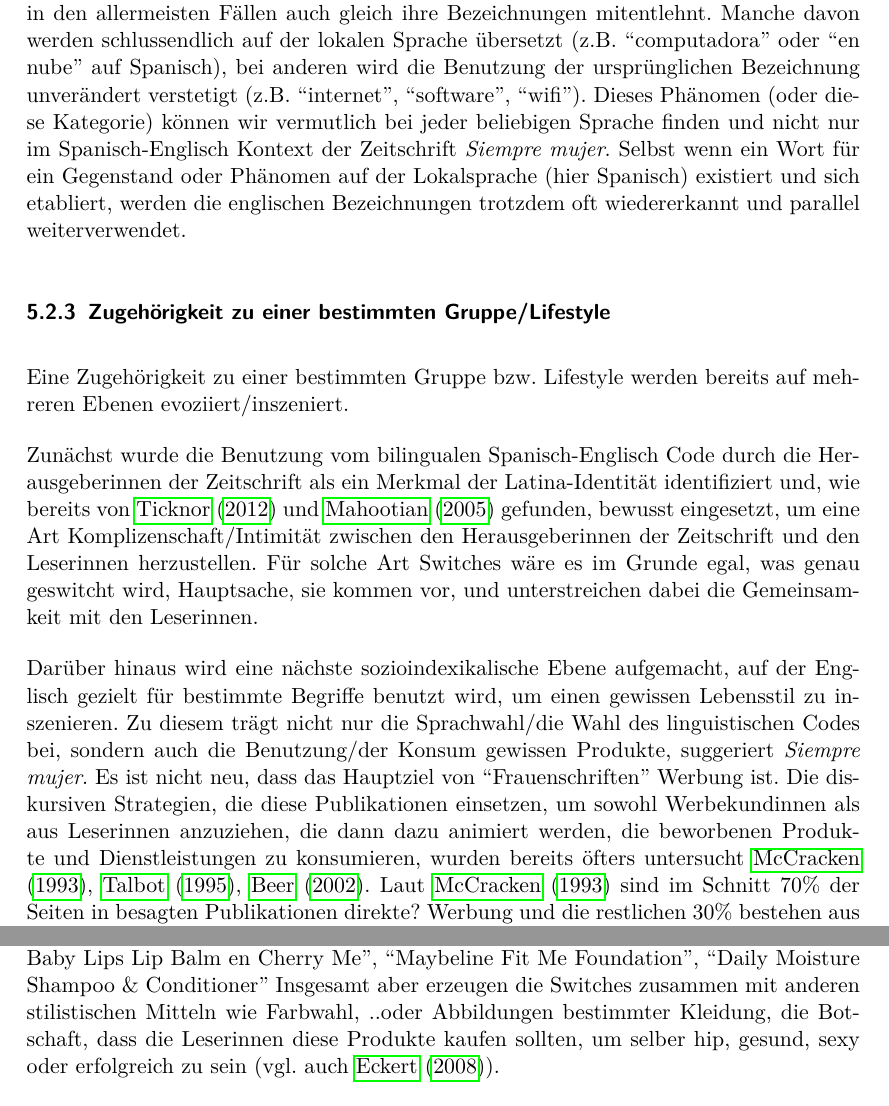
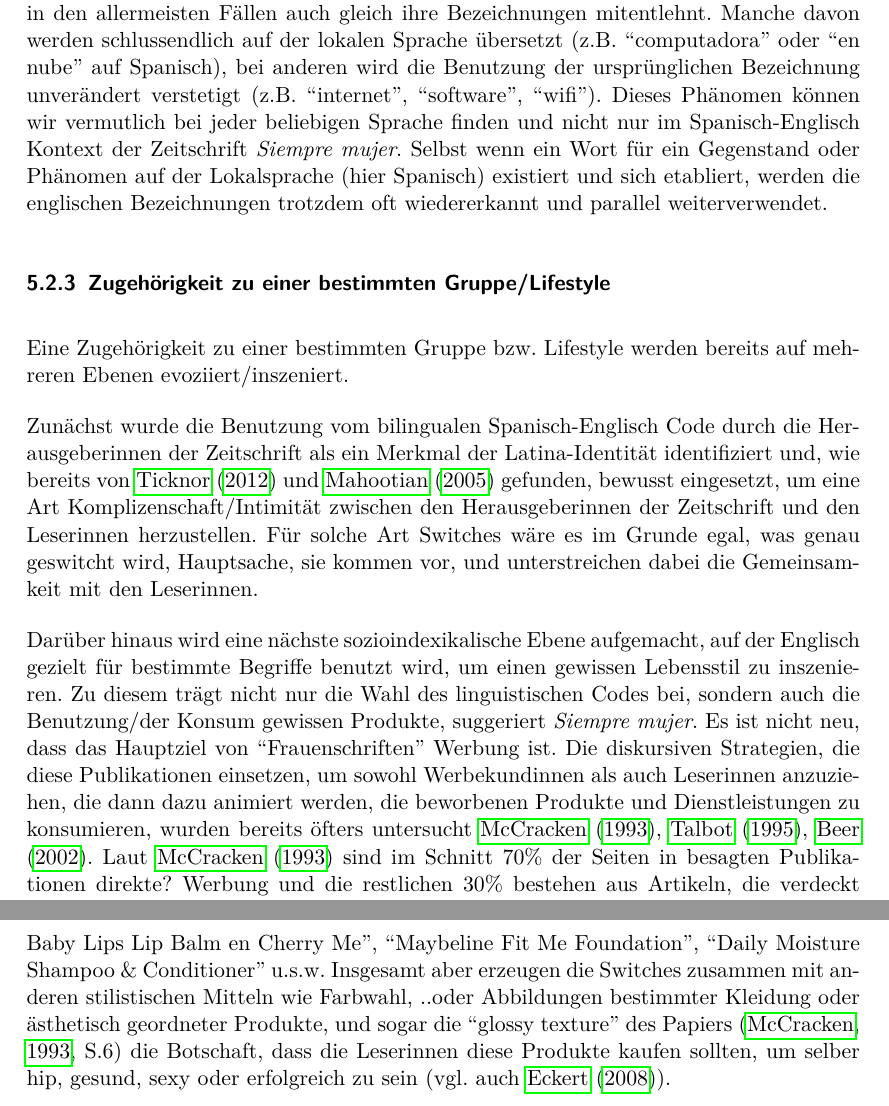
Before and after one commit to lusy/hausarbeiten, a LaTeX document (spanishNYC/hausarbeit/main.tex, which reads spanishNYC/hausarbeit/5-Befunde.tex): two parts of pages 20 and 21 of 24, joined at a grey line, cut so that both start at the same text. Compiled offline with pdfLaTeX.

Commit message:
spanishNYC: Add some stylistic devices to argument

```diff
--- a/spanishNYC/hausarbeit/5-Befunde.tex
+++ b/spanishNYC/hausarbeit/5-Befunde.tex
@@ -131,7 +131,7 @@ Manche davon werden wir nach Mahootian mit dem Fehlen eines exakten Äquivalents
 Einige davon kommen aus dem Feld der neuen Technologien und die entsprechenden Geräte oder Phänomene sind ursprünglich in einer englischsprachigen Umgebung (z.B. in der Sillicon Valley) entstanden und demzufolge wurden auch zunächst (nur) auf Englisch benannt.
 Die Konzepte/Gegenstände wurden von da aus in anderen Teilen der Welt übernommen, und da sie vorher nicht existiert haben, werden in den allermeisten Fällen auch gleich ihre Bezeichnungen mitentlehnt.
 Manche davon werden schlussendlich auf der lokalen Sprache übersetzt (z.B. ``computadora'' oder ``en nube'' auf Spanisch), bei anderen wird die Benutzung der ursprünglichen Bezeichnung unverändert verstetigt (z.B. ``internet'', ``software'', ``wifi'').
-Dieses Phänomen (oder diese Kategorie) können wir vermutlich bei jeder beliebigen Sprache finden und nicht nur im Spanisch-Englisch Kontext der Zeitschrift \textit{Siempre mujer}.
+Dieses Phänomen können wir vermutlich bei jeder beliebigen Sprache finden und nicht nur im Spanisch-Englisch Kontext der Zeitschrift \textit{Siempre mujer}.
 Selbst wenn ein Wort für ein Gegenstand oder Phänomen auf der Lokalsprache (hier Spanisch) existiert und sich etabliert, werden die englischen Bezeichnungen trotzdem oft wiedererkannt und parallel weiterverwendet.
 
 \subsubsection{Zugehörigkeit zu einer bestimmten Gruppe/Lifestyle}
@@ -143,15 +143,16 @@ Für solche Art Switches wäre es im Grunde egal, was genau geswitcht wird, Haup
 
 % n-th order indexicality: Produkte verkaufen
 Darüber hinaus wird eine nächste sozioindexikalische Ebene aufgemacht, auf der Englisch gezielt für bestimmte Begriffe benutzt wird, um einen gewissen Lebensstil zu inszenieren.
-Zu diesem trägt nicht nur die Sprachwahl/die Wahl des linguistischen Codes bei, sondern auch die Benutzung/der Konsum gewissen Produkte, suggeriert \textit{Siempre mujer}.
+Zu diesem trägt nicht nur die Wahl des linguistischen Codes bei, sondern auch die Benutzung/der Konsum gewissen Produkte, suggeriert \textit{Siempre mujer}.
 Es ist nicht neu, dass das Hauptziel von ``Frauenschriften'' Werbung ist.
-Die diskursiven Strategien, die diese Publikationen einsetzen, um sowohl Werbekundinnen als aus Leserinnen anzuziehen, die dann dazu animiert werden, die beworbenen Produkte und Dienstleistungen zu konsumieren, wurden bereits öfters untersucht~\cite{McCracken93},~\cite{Talbot95},~\cite{Beer2002}.
+Die diskursiven Strategien, die diese Publikationen einsetzen, um sowohl Werbekundinnen als auch Leserinnen anzuziehen, die dann dazu animiert werden, die beworbenen Produkte und Dienstleistungen zu konsumieren, wurden bereits öfters untersucht~\cite{McCracken93},~\cite{Talbot95},~\cite{Beer2002}.
 Laut~\cite{McCracken93} sind im Schnitt 70\% der Seiten in besagten Publikationen direkte? Werbung und die restlichen 30\% bestehen aus Artikeln, die verdeckt Werbung für bestimmten Produkte oder deren Herstellerinnen machen oder eine Atmosphäre erzeugen, in der die restliche Werbung des Hefts besonders wirksam in Szene gerückt/gesetzt/geframed wird.
+% Oder: Laut~\cite[S.6]{McCracke93} bestehen bis zu 95\% der besagten Publikationen aus Werbung — neben der direkten Werbung, wird auch der meiste redaktionelle Inhalt dafür benutzt, verdeckt Werbung für bestimmten Produkte oder deren Herstellerinnen zu machen oder eine Atmosphäre zu erzeugen, in der die restliche Werbung des Hefts besonders wirksam in Szene gerückt/gesetzt/geframed wird.
 
 % elaborate on the Produkte
-Unter anderem werden nämlich einfach Produkte selber ins Englische geswitched: ``baby carrots'', ``Dirty Martini'' oder auch unzählinge Markenkosmetikartikeln wie ``Maybeline Baby Lips Lip Balm en Cherry Me'', ``Maybeline Fit Me Foundation'', ``Daily Moisture Shampoo \& Conditioner''
+Unter anderem werden nämlich einfach Produkte selber ins Englische geswitched: ``baby carrots'', ``Dirty Martini'' oder auch unzählinge Markenkosmetikartikeln wie ``Maybeline Baby Lips Lip Balm en Cherry Me'', ``Maybeline Fit Me Foundation'', ``Daily Moisture Shampoo \& Conditioner'' u.s.w.
 % TODO check McCracken für weitere stilistische Devices
-Insgesamt aber erzeugen die Switches zusammen mit anderen stilistischen Mitteln wie Farbwahl, ..oder Abbildungen bestimmter Kleidung, die Botschaft, dass die Leserinnen diese Produkte kaufen sollten, um selber hip, gesund, sexy oder erfolgreich zu sein (vgl. auch~\cite{Eckert08}).
+Insgesamt aber erzeugen die Switches zusammen mit anderen stilistischen Mitteln wie Farbwahl, ..oder Abbildungen bestimmter Kleidung oder ästhetisch geordneter Produkte, und sogar die ``glossy texture'' des Papiers~\cite[S.6]{McCracken93} die Botschaft, dass die Leserinnen diese Produkte kaufen sollten, um selber hip, gesund, sexy oder erfolgreich zu sein (vgl. auch~\cite{Eckert08}).
 % Eckert: ``we connect linguistic styles with other stylistic systemssuch as clothing and other commoditized signs and with the kinds of ideological constructions that speakers share and interpret and thereby populate the social imagination''
 % -> also language choice + choice of particular products create meaning
 
```
